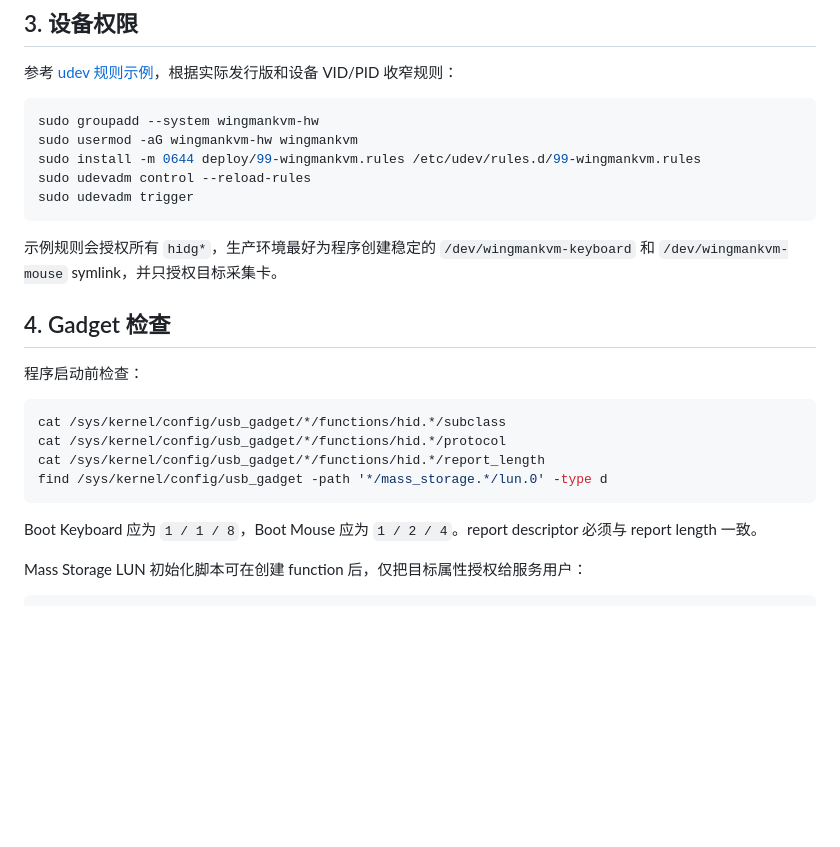
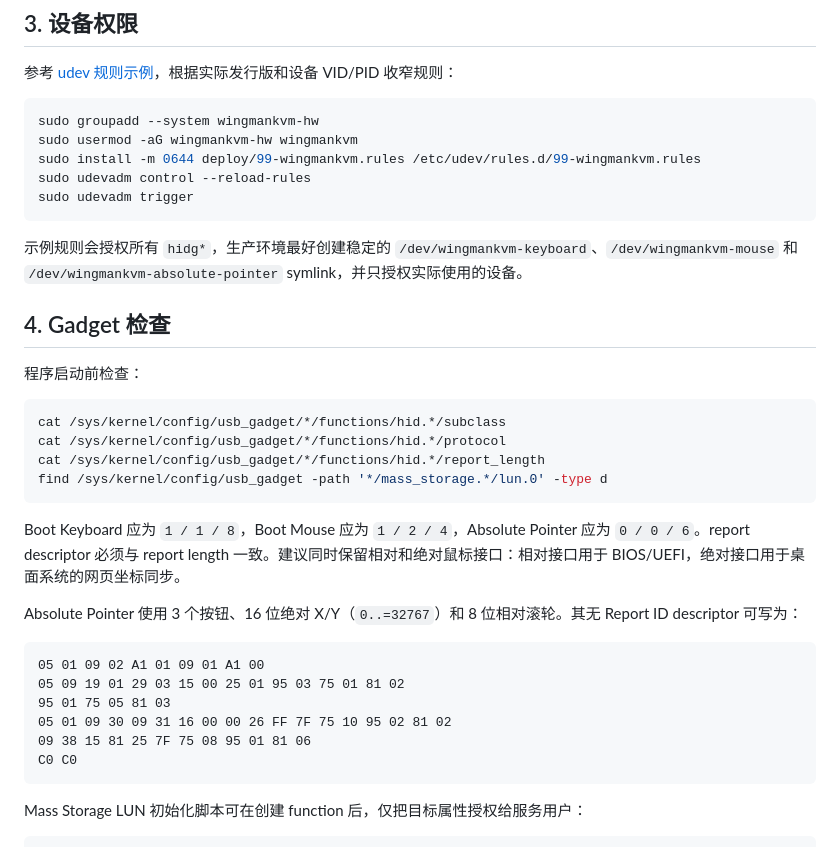
Before and after one commit to XiNian-dada/WingmanKVM, a Markdown page: docs/DEPLOYMENT.md, the part around the change. Rendered like a GitHub page; blank space fills up the shorter version.

````diff
--- a/docs/DEPLOYMENT.md
+++ b/docs/DEPLOYMENT.md
@@ -46,7 +46,7 @@ sudo udevadm control --reload-rules
 sudo udevadm trigger
 ```
 
-示例规则会授权所有 `hidg*`，生产环境最好为程序创建稳定的 `/dev/wingmankvm-keyboard` 和 `/dev/wingmankvm-mouse` symlink，并只授权目标采集卡。
+示例规则会授权所有 `hidg*`，生产环境最好创建稳定的 `/dev/wingmankvm-keyboard`、`/dev/wingmankvm-mouse` 和 `/dev/wingmankvm-absolute-pointer` symlink，并只授权实际使用的设备。
 
 ## 4. Gadget 检查
 
@@ -59,7 +59,18 @@ cat /sys/kernel/config/usb_gadget/*/functions/hid.*/report_length
 find /sys/kernel/config/usb_gadget -path '*/mass_storage.*/lun.0' -type d
 ```
 
-Boot Keyboard 应为 `1 / 1 / 8`，Boot Mouse 应为 `1 / 2 / 4`。report descriptor 必须与 report length 一致。
+Boot Keyboard 应为 `1 / 1 / 8`，Boot Mouse 应为 `1 / 2 / 4`，Absolute Pointer 应为 `0 / 0 / 6`。report descriptor 必须与 report length 一致。建议同时保留相对和绝对鼠标接口：相对接口用于 BIOS/UEFI，绝对接口用于桌面系统的网页坐标同步。
+
+Absolute Pointer 使用 3 个按钮、16 位绝对 X/Y（`0..=32767`）和 8 位相对滚轮。其无 Report ID descriptor 可写为：
+
+```text
+05 01 09 02 A1 01 09 01 A1 00
+05 09 19 01 29 03 15 00 25 01 95 03 75 01 81 02
+95 01 75 05 81 03
+05 01 09 30 09 31 16 00 00 26 FF 7F 75 10 95 02 81 02
+09 38 15 81 25 7F 75 08 95 01 81 06
+C0 C0
+```
 
 Mass Storage LUN 初始化脚本可在创建 function 后，仅把目标属性授权给服务用户：
 
````
Also changed, not shown: README.md (+12 -1 lines).
